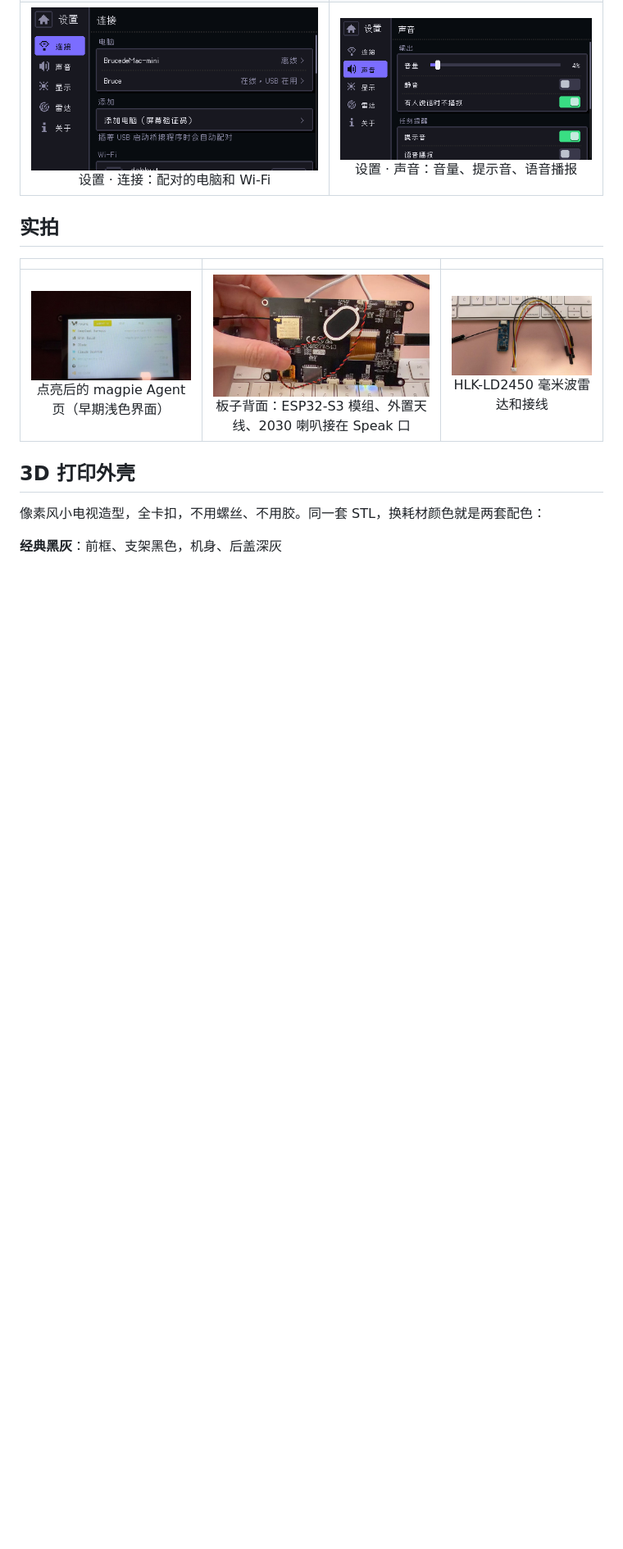
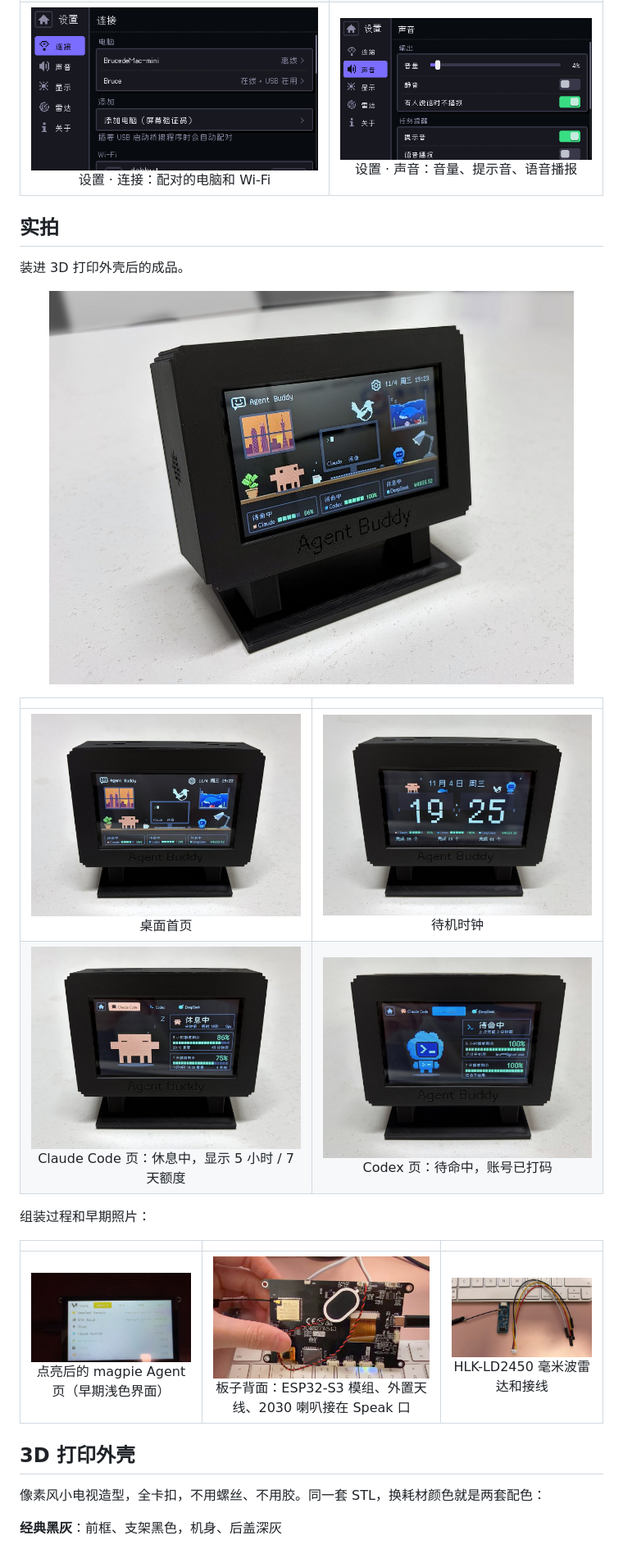
Before and after one commit to bruc3van/agent-buddy-esp32, a Markdown page: README.md, the part around the change. Shown at 82% size. Drawn GitHub-style; pictures changed too: docs/images/photo-angle-home.jpg (added), docs/images/photo-front-claude.jpg (added), docs/images/photo-front-codex.jpg (added); blank space fills up the shorter version.

```diff
--- a/README.md
+++ b/README.md
@@ -38,6 +38,17 @@
 | <img src="docs/images/screen-settings-conn.png" width="420"><br>设置 · 连接：配对的电脑和 Wi-Fi | <img src="docs/images/screen-settings-sound.png" width="420"><br>设置 · 声音：音量、提示音、语音播报 |
 
 ## 实拍
+
+装进 3D 打印外壳后的成品。
+
+<p align="center"><img src="docs/images/photo-angle-home.jpg" alt="装进黑色外壳的 Agent Buddy，侧前方视角，屏幕显示桌面首页" width="640"></p>
+
+| | |
+|:---:|:---:|
+| <img src="docs/images/photo-front-home.jpg" width="420"><br>桌面首页 | <img src="docs/images/photo-front-standby.jpg" width="420"><br>待机时钟 |
+| <img src="docs/images/photo-front-claude.jpg" width="420"><br>Claude Code 页：休息中，显示 5 小时 / 7 天额度 | <img src="docs/images/photo-front-codex.jpg" width="420"><br>Codex 页：待命中，账号已打码 |
+
+组装过程和早期照片：
 
 | | | |
 |:---:|:---:|:---:|
```
Also changed, not shown: README.en.md (+11 -0 lines), 1 other file.
